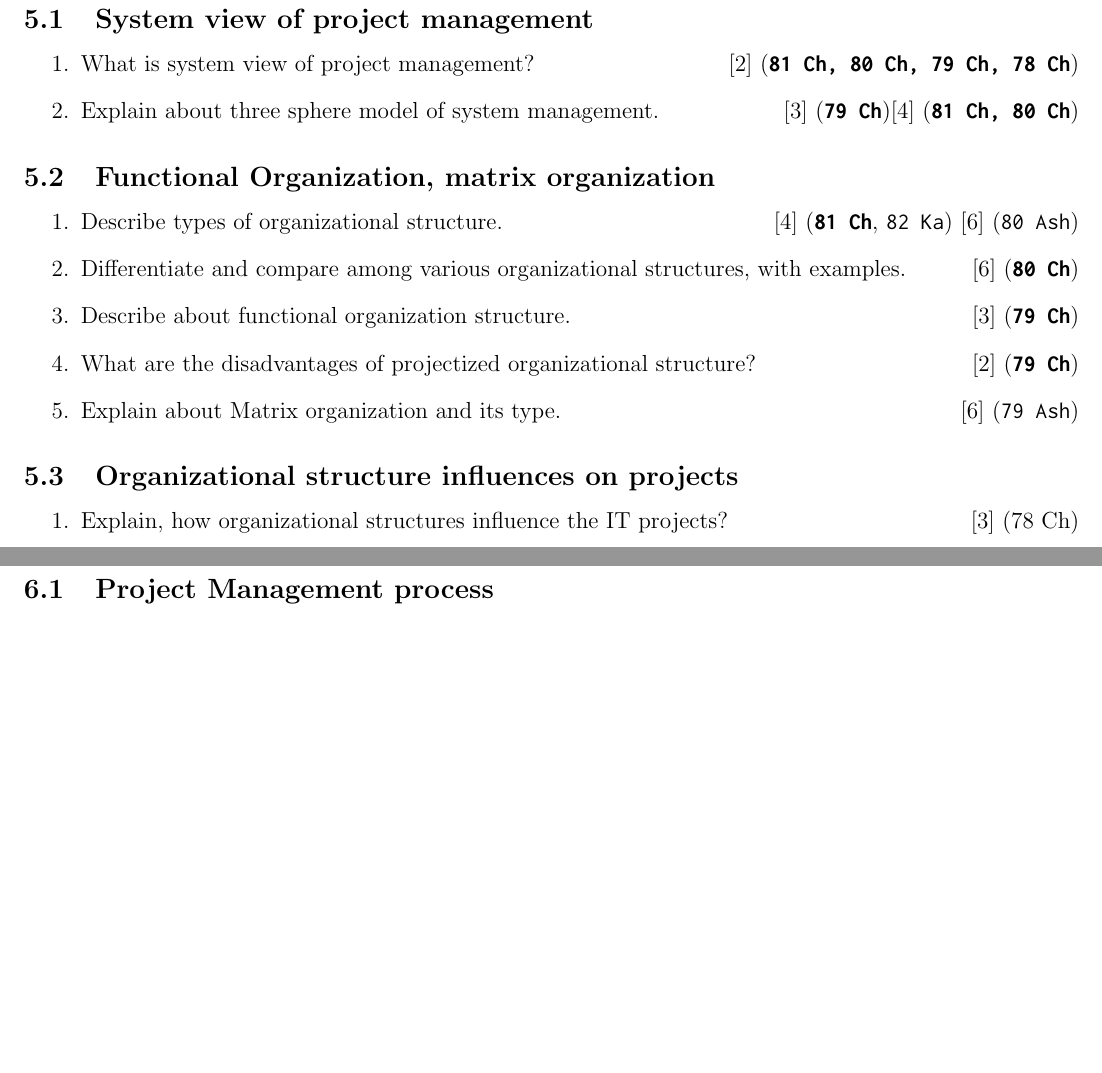
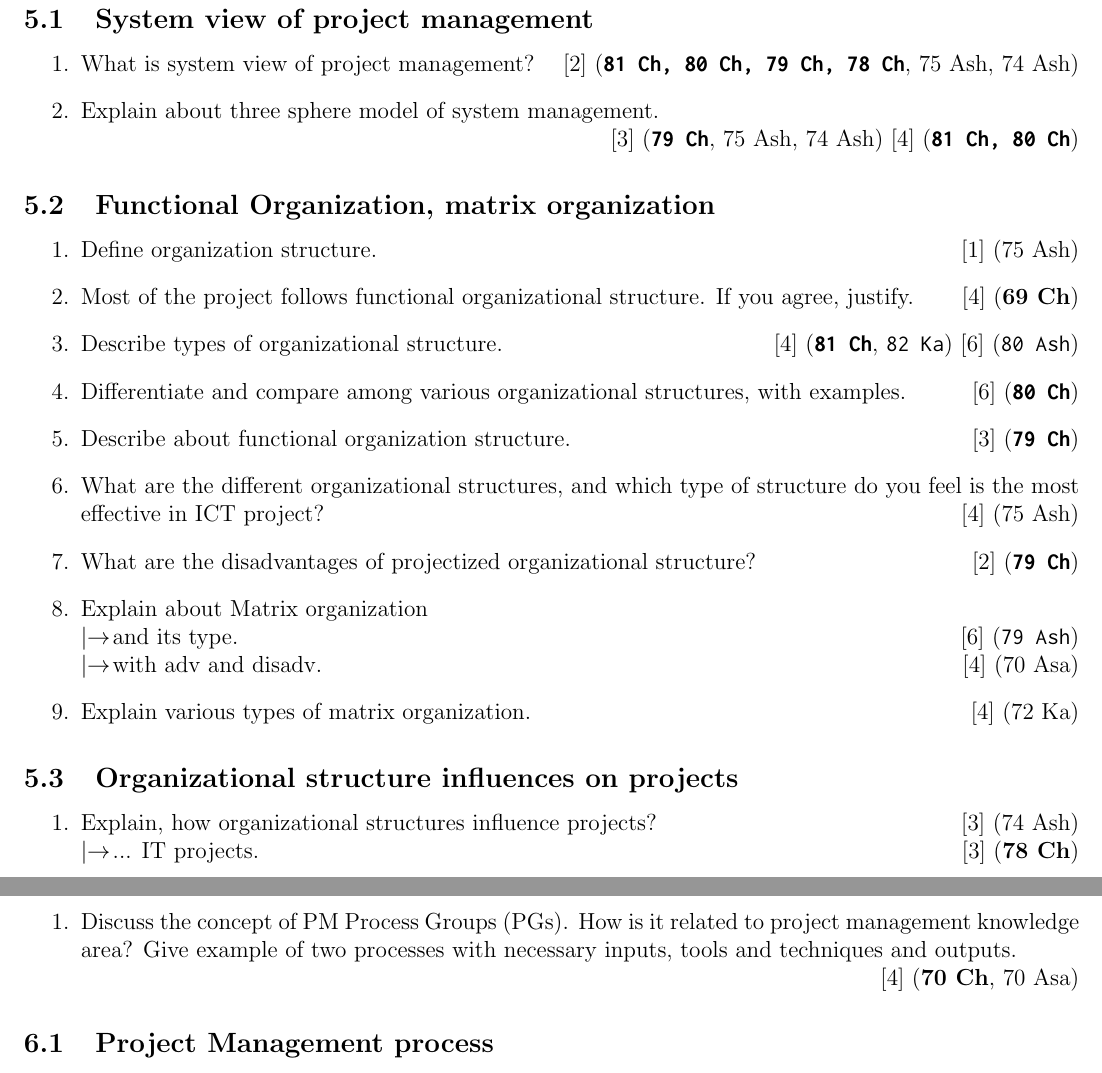
Before and after one commit to waraunika/PYQ-6th-sem, a LaTeX document (PM/PM.tex): two parts of pages 9 and 10 of 23, joined at a grey line, cut so that both start at the same text, the shorter picture padded with empty space. Compiled offline with pdfLaTeX.

Commit message:
Added pyq upto ch-6

```diff
--- a/PM/PM.tex
+++ b/PM/PM.tex
@@ -254,33 +270,50 @@
 
   \subsection{System view of project management}
     \begin{enumerate}
-      \item What is system view of project management? \hfill [2] (\bo{\texttt{81 Ch, 80 Ch, 79 Ch, 78 Ch}})
+      \item What is system view of project management? \hfill [2] (\bo{\texttt{81 Ch, 80 Ch, 79 Ch, 78 Ch}}, 75 Ash, 74 Ash)
 
-      \item Explain about three sphere model of system management. \hfill [3] (\bo{\texttt{79 Ch}})[4] (\bo{\texttt{81 Ch, 80 Ch}})
+      \item Explain about three sphere model of system management.
+        \enter\hfill [3] (\bo{\texttt{79 Ch}}, 75 Ash, 74 Ash) [4] (\bo{\texttt{81 Ch, 80 Ch}})
     \end{enumerate}
 
   \subsection{Functional Organization, matrix organization}
     \begin{enumerate}
+      \item Define organization structure. \hfill [1] (75 Ash)
+
+      \item Most of the project follows functional organizational structure. If you agree, justify. \hfill [4] (\bo{69 Ch})
+
       \item Describe types of organizational structure. \hfill [4] (\bo{\texttt{81 Ch}}, \texttt{82 Ka}) [6] (\texttt{80 Ash})
 
       \item Differentiate and compare among various organizational structures, with examples. \hfill [6] (\bo{\texttt{80 Ch}})
 
       \item Describe about functional organization structure. \hfill [3] (\bo{\texttt{79 Ch}})
 
+      \item What are the different organizational structures, and which type of structure do you feel is the most effective in ICT project? \hfill [4] (75 Ash)
+
       \item What are the disadvantages of projectized organizational structure? \hfill [2] (\bo{\texttt{79 Ch}})
 
-      \item Explain about Matrix organization and its type. \hfill [6] (\texttt{79 Ash})
+      \item Explain about Matrix organization
+        \lb and its type. \hfill [6] (\texttt{79 Ash})
+        \lb with adv and disadv. \hfill [4] (70 Asa)
+
+      \item Explain various types of matrix organization. \hfill [4] (72 Ka)
     \end{enumerate}
 
   \subsection{Organizational structure influences on projects}
     \begin{enumerate}
-      \item Explain, how organizational structures influence the IT projects? \hfill [3] (78 Ch)
+      \item Explain, how organizational structures influence projects? \hfill [3] (74 Ash)
+        \lb ... IT projects. \hfill [3] (\bo{78 Ch})
     \end{enumerate}
 
 \pagebreak
 
 \section{Project Management Process Groups}
   \begin{center}(2 Hours / 4 Marks)\end{center}
+
+  \begin{enumerate}
+    \item Discuss the concept of PM Process Groups (PGs). How is it related to project management knowledge area? Give example of two processes with necessary inputs, tools and techniques and outputs.
+      \enter\hfill [4] (\bo{70 Ch}, 70 Asa)
+  \end{enumerate}
 
   \subsection{Project Management process}
     \begin{enumerate}
```
Also changed, not shown: PM/PM.pdf, PM/PM.tex (30 more changed lines).
